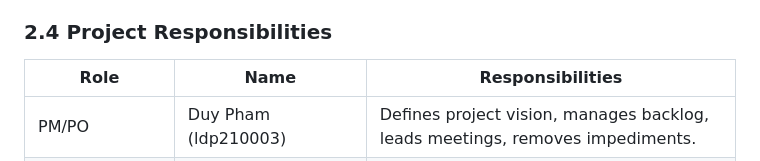
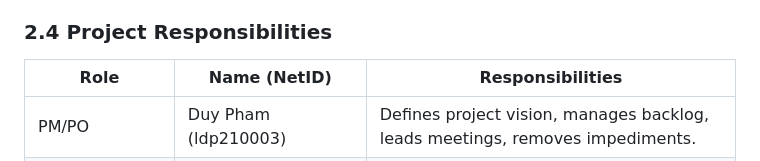
Before and after one commit to phamleduy04/se4351-mobile-f25, a Markdown page: docs/project-management-plan.md, the part around the change. Drawn GitHub-style.

```diff
--- a/docs/project-management-plan.md
+++ b/docs/project-management-plan.md
@@ -62,7 +62,7 @@ The Project Manager / Product Owner (PM/PO) will serve as the primary interface
 
 ### 2.4 Project Responsibilities
 
-| Role | Name | Responsibilities |
+| Role | Name (NetID) | Responsibilities |
 | ---- | ---- | ---------------- |
 | PM/PO| Duy Pham (ldp210003) | Defines project vision, manages backlog, leads meetings, removes impediments. |
 | Vision & Nav Lead | Victor Sim (vas230001) | Leads camera and LLM integration, oversees navigation algorithm. |
```
